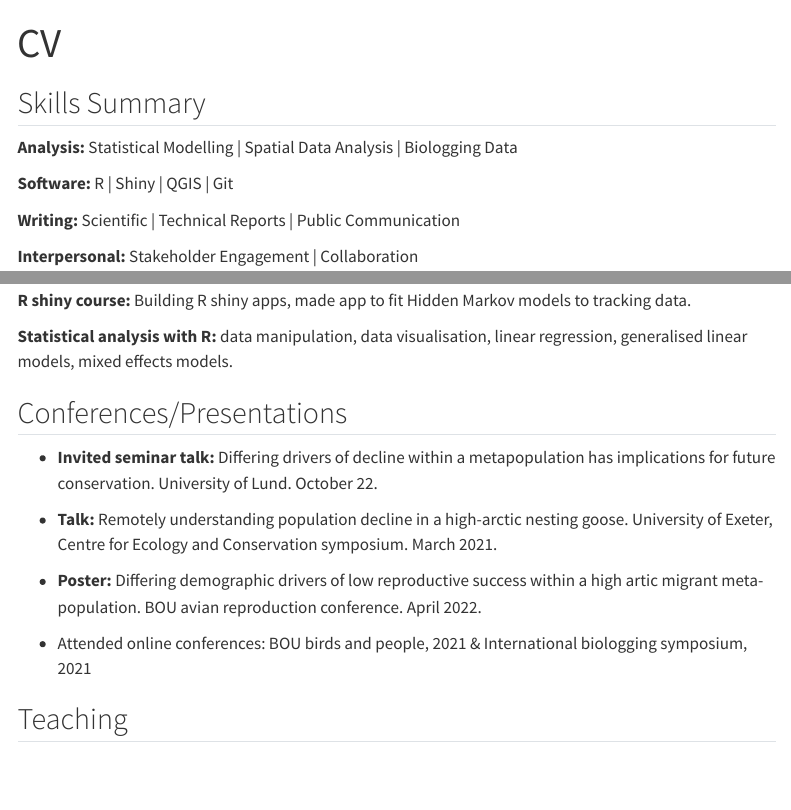
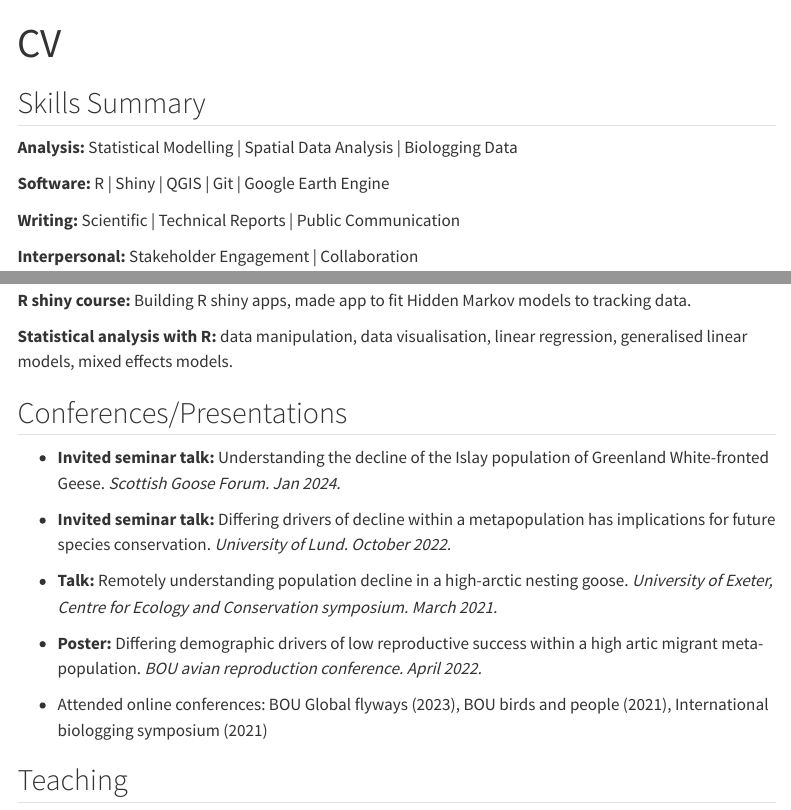
Before and after one commit to LukeOzsanlav/LukeOzHarris, a Quarto document (CV.qmd): the page in a window 1100 px wide, from its top, and a second part further down, joined at a grey line. Rendered offline with R 4.5, knitr and Pandoc in place of Quarto, with nearby package versions; menus at the side of the page are left out.

Commit message:
Update CV (talks)

```diff
--- a/CV.qmd
+++ b/CV.qmd
@@ -7,7 +7,7 @@ github: https://github.com/LukeOzsanlav
 
 **Analysis:** Statistical Modelling \| Spatial Data Analysis \| Biologging Data
 
-**Software:** R \| Shiny \| QGIS \| Git
+**Software:** R \| Shiny \| QGIS \| Git \| Google Earth Engine
 
 **Writing:** Scientific \| Technical Reports \| Public Communication
 
@@ -82,13 +81,15 @@ Dissertation: Understating the genetic basis of colour polymorphism in the green
 
 ## Conferences/Presentations
 
--  **Invited seminar talk:** Differing drivers of decline within a metapopulation has implications for future conservation. University of Lund. October 22.
+-   **Invited seminar talk:** Understanding the decline of the Islay population of Greenland White-fronted Geese. *Scottish Goose Forum. Jan 2024.*
 
--  **Talk:** Remotely understanding population decline in a high-arctic nesting goose. University of Exeter, Centre for Ecology and Conservation symposium. March 2021.
+-   **Invited seminar talk:** Differing drivers of decline within a metapopulation has implications for future species conservation. *University of Lund. October 2022.*
 
--  **Poster:** Differing demographic drivers of low reproductive success within a high artic migrant meta-population. BOU avian reproduction conference. April 2022.
+-   **Talk:** Remotely understanding population decline in a high-arctic nesting goose. *University of Exeter, Centre for Ecology and Conservation symposium. March 2021.*
 
--   Attended online conferences: BOU birds and people, 2021 & International biologging symposium, 2021
+-   **Poster:** Differing demographic drivers of low reproductive success within a high artic migrant meta-population. *BOU avian reproduction conference. April 2022.*
+
+-   Attended online conferences: BOU Global flyways (2023), BOU birds and people (2021), International biologging symposium (2021)
 
 ## Teaching
 
```
Also changed, not shown: docs/search.json, CV.qmd (35 more changed lines), 1 other file.
